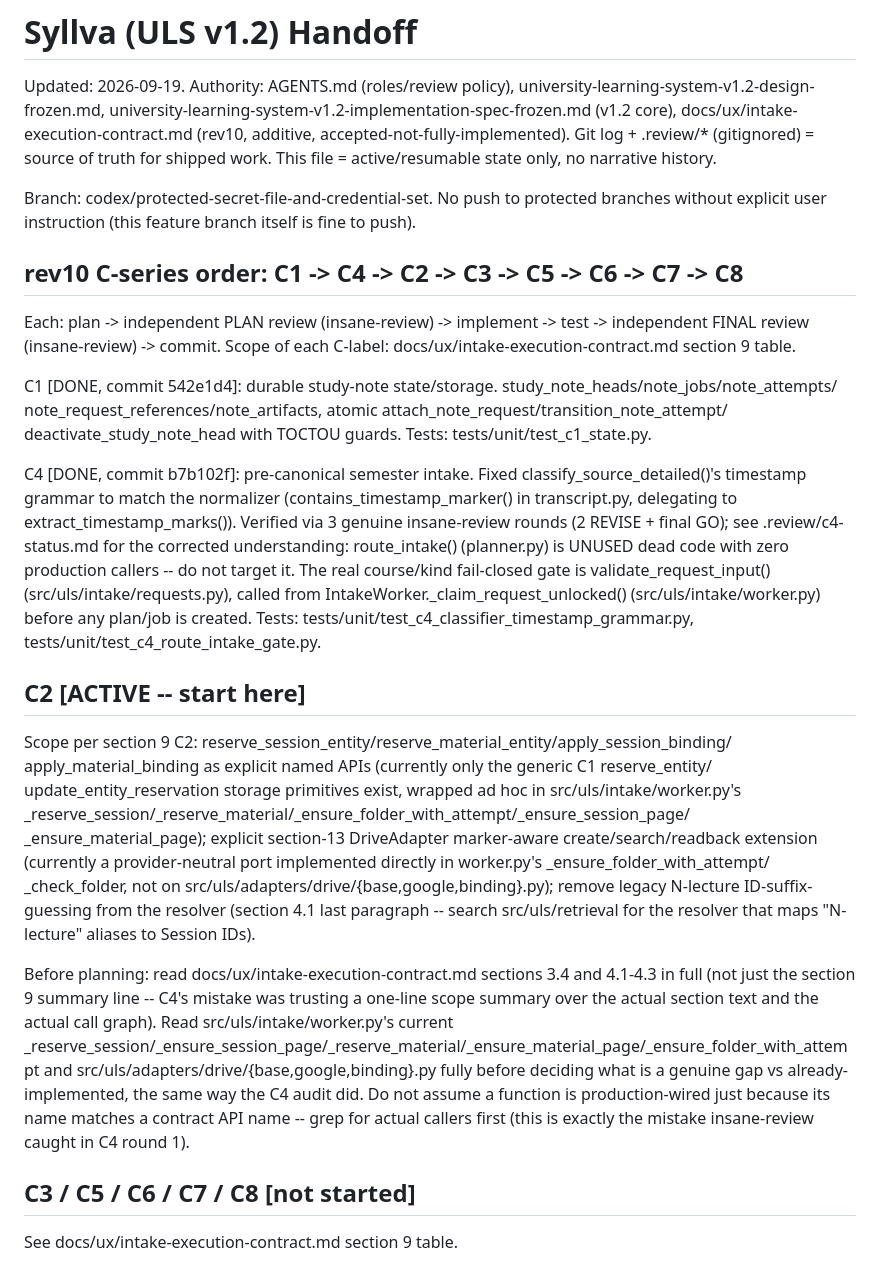
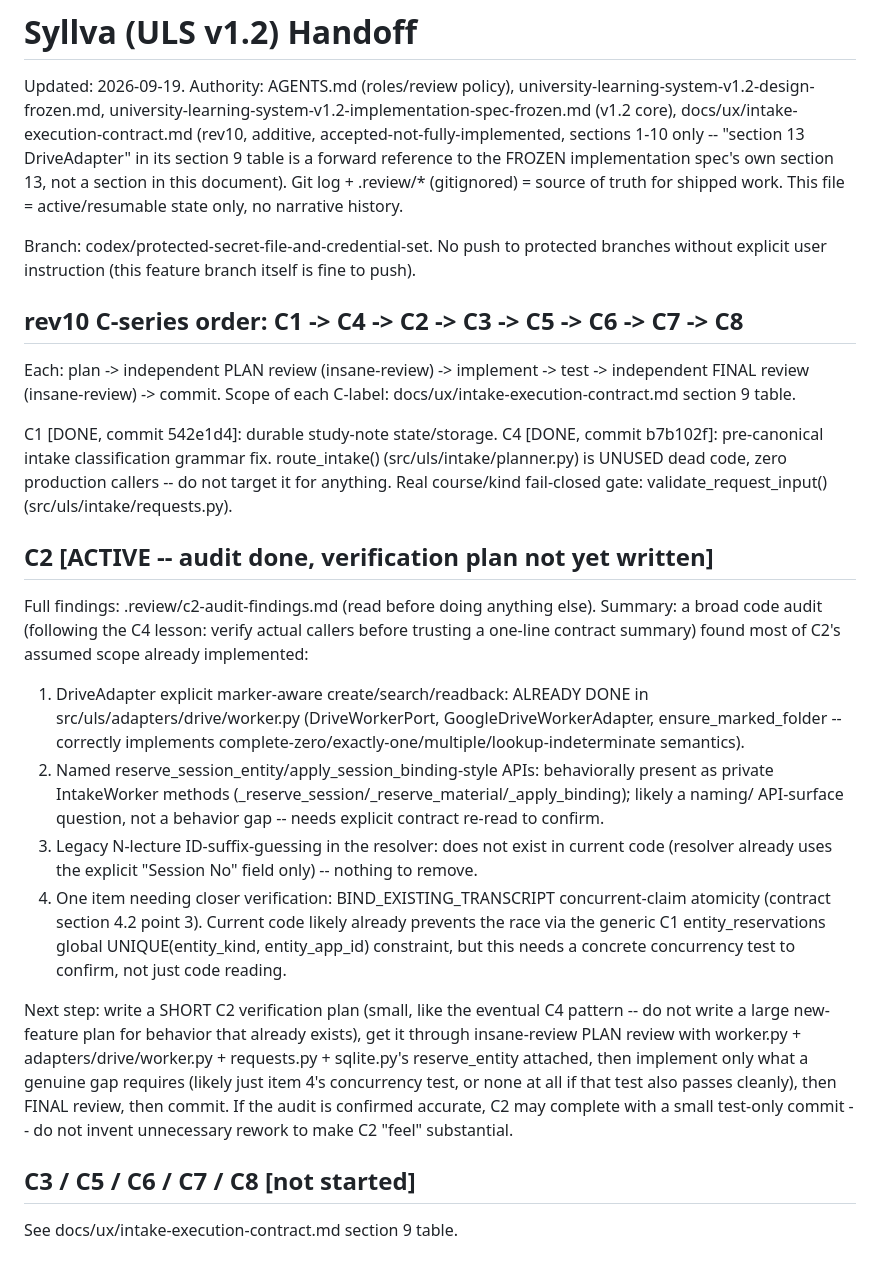
Before and after one commit to Just-Simple0/Syllva, a Markdown page: handoff.md, the part around the change. Rendered like a GitHub page.

Commit message:
docs: record C2 audit findings in handoff.md

```diff
--- a/handoff.md
+++ b/handoff.md
@@ -2,8 +2,10 @@
 
 Updated: 2026-09-19. Authority: AGENTS.md (roles/review policy), university-learning-system-v1.2-design-frozen.md,
 university-learning-system-v1.2-implementation-spec-frozen.md (v1.2 core), docs/ux/intake-execution-contract.md
-(rev10, additive, accepted-not-fully-implemented). Git log + .review/* (gitignored) = source of truth for
-shipped work. This file = active/resumable state only, no narrative history.
+(rev10, additive, accepted-not-fully-implemented, sections 1-10 only -- "section 13 DriveAdapter" in its
+section 9 table is a forward reference to the FROZEN implementation spec's own section 13, not a section
+in this document). Git log + .review/* (gitignored) = source of truth for shipped work. This file =
+active/resumable state only, no narrative history.
 
 Branch: codex/protected-secret-file-and-credential-set. No push to protected branches without explicit
 user instruction (this feature branch itself is fine to push).
@@ -12,38 +14,36 @@ user instruction (this feature branch itself is fine to push).
 Each: plan -> independent PLAN review (insane-review) -> implement -> test -> independent FINAL review
 (insane-review) -> commit. Scope of each C-label: docs/ux/intake-execution-contract.md section 9 table.
 
-C1 [DONE, commit 542e1d4]: durable study-note state/storage. study_note_heads/note_jobs/note_attempts/
-note_request_references/note_artifacts, atomic attach_note_request/transition_note_attempt/
-deactivate_study_note_head with TOCTOU guards. Tests: tests/unit/test_c1_state.py.
+C1 [DONE, commit 542e1d4]: durable study-note state/storage.
+C4 [DONE, commit b7b102f]: pre-canonical intake classification grammar fix. route_intake()
+(src/uls/intake/planner.py) is UNUSED dead code, zero production callers -- do not target it for
+anything. Real course/kind fail-closed gate: validate_request_input() (src/uls/intake/requests.py).
 
-C4 [DONE, commit b7b102f]: pre-canonical semester intake. Fixed classify_source_detailed()'s timestamp
-grammar to match the normalizer (contains_timestamp_marker() in transcript.py, delegating to
-extract_timestamp_marks()). Verified via 3 genuine insane-review rounds (2 REVISE + final GO); see
-.review/c4-status.md for the corrected understanding: route_intake() (planner.py) is UNUSED dead code
-with zero production callers -- do not target it. The real course/kind fail-closed gate is
-validate_request_input() (src/uls/intake/requests.py), called from
-IntakeWorker._claim_request_unlocked() (src/uls/intake/worker.py) before any plan/job is created.
-Tests: tests/unit/test_c4_classifier_timestamp_grammar.py, tests/unit/test_c4_route_intake_gate.py.
+## C2 [ACTIVE -- audit done, verification plan not yet written]
+Full findings: .review/c2-audit-findings.md (read before doing anything else). Summary: a broad code
+audit (following the C4 lesson: verify actual callers before trusting a one-line contract summary)
+found most of C2's assumed scope already implemented:
 
-## C2 [ACTIVE -- start here]
-Scope per section 9 C2: reserve_session_entity/reserve_material_entity/apply_session_binding/
-apply_material_binding as explicit named APIs (currently only the generic C1 reserve_entity/
-update_entity_reservation storage primitives exist, wrapped ad hoc in src/uls/intake/worker.py's
-_reserve_session/_reserve_material/_ensure_folder_with_attempt/_ensure_session_page/
-_ensure_material_page); explicit section-13 DriveAdapter marker-aware create/search/readback extension
-(currently a provider-neutral port implemented directly in worker.py's _ensure_folder_with_attempt/
-_check_folder, not on src/uls/adapters/drive/{base,google,binding}.py); remove legacy N-lecture
-ID-suffix-guessing from the resolver (section 4.1 last paragraph -- search src/uls/retrieval for the
-resolver that maps "N-lecture" aliases to Session IDs).
+1. DriveAdapter explicit marker-aware create/search/readback: ALREADY DONE in
+   src/uls/adapters/drive/worker.py (DriveWorkerPort, GoogleDriveWorkerAdapter, ensure_marked_folder
+   -- correctly implements complete-zero/exactly-one/multiple/lookup-indeterminate semantics).
+2. Named reserve_session_entity/apply_session_binding-style APIs: behaviorally present as private
+   IntakeWorker methods (_reserve_session/_reserve_material/_apply_binding); likely a naming/
+   API-surface question, not a behavior gap -- needs explicit contract re-read to confirm.
+3. Legacy N-lecture ID-suffix-guessing in the resolver: does not exist in current code (resolver
+   already uses the explicit "Session No" field only) -- nothing to remove.
+4. One item needing closer verification: BIND_EXISTING_TRANSCRIPT concurrent-claim atomicity
+   (contract section 4.2 point 3). Current code likely already prevents the race via the generic C1
+   entity_reservations global UNIQUE(entity_kind, entity_app_id) constraint, but this needs a
+   concrete concurrency test to confirm, not just code reading.
 
-Before planning: read docs/ux/intake-execution-contract.md sections 3.4 and 4.1-4.3 in full (not just
-the section 9 summary line -- C4's mistake was trusting a one-line scope summary over the actual
-section text and the actual call graph). Read src/uls/intake/worker.py's current
-_reserve_session/_ensure_session_page/_reserve_material/_ensure_material_page/_ensure_folder_with_attempt
-and src/uls/adapters/drive/{base,google,binding}.py fully before deciding what is a genuine gap vs
-already-implemented, the same way the C4 audit did. Do not assume a function is production-wired just
-because its name matches a contract API name -- grep for actual callers first (this is exactly the
-mistake insane-review caught in C4 round 1).
+Next step: write a SHORT C2 verification plan (small, like the eventual C4 pattern -- do not write a
+large new-feature plan for behavior that already exists), get it through insane-review PLAN review
+with worker.py + adapters/drive/worker.py + requests.py + sqlite.py's reserve_entity attached, then
+implement only what a genuine gap requires (likely just item 4's concurrency test, or none at all if
+that test also passes cleanly), then FINAL review, then commit. If the audit is confirmed accurate,
+C2 may complete with a small test-only commit -- do not invent unnecessary rework to make C2 "feel"
+substantial.
 
 ## C3 / C5 / C6 / C7 / C8 [not started]
 See docs/ux/intake-execution-contract.md section 9 table.
```
